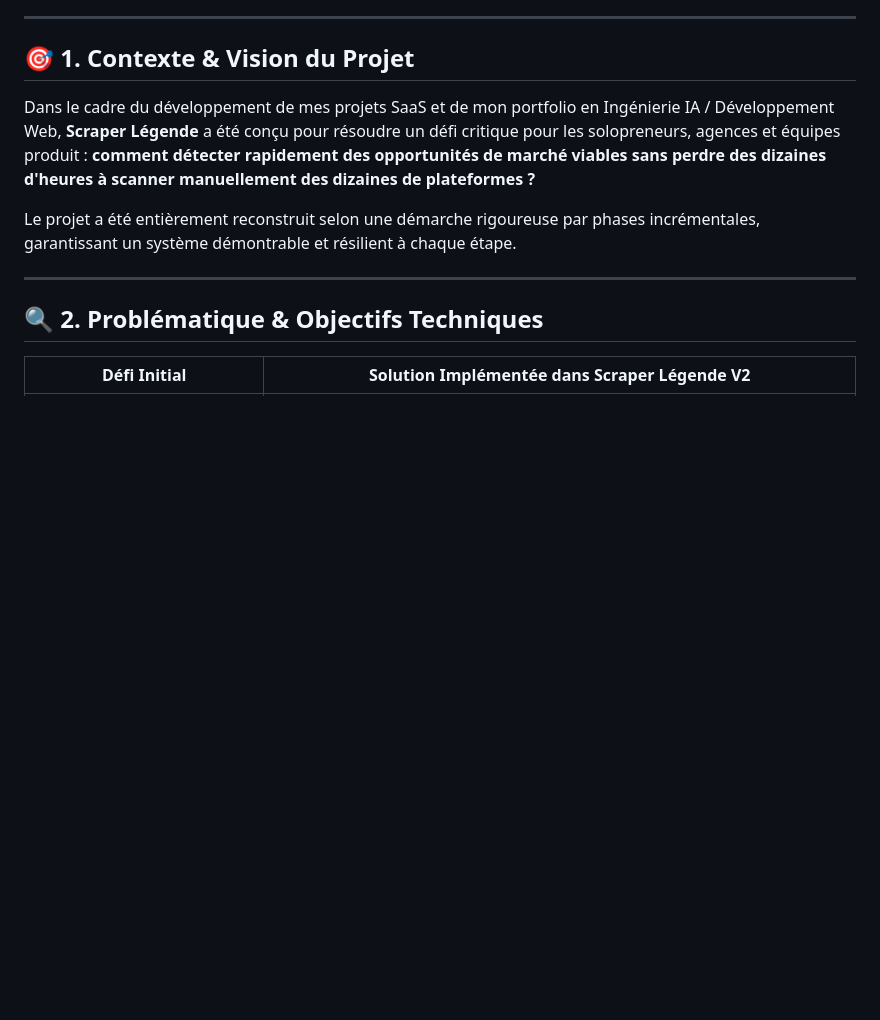
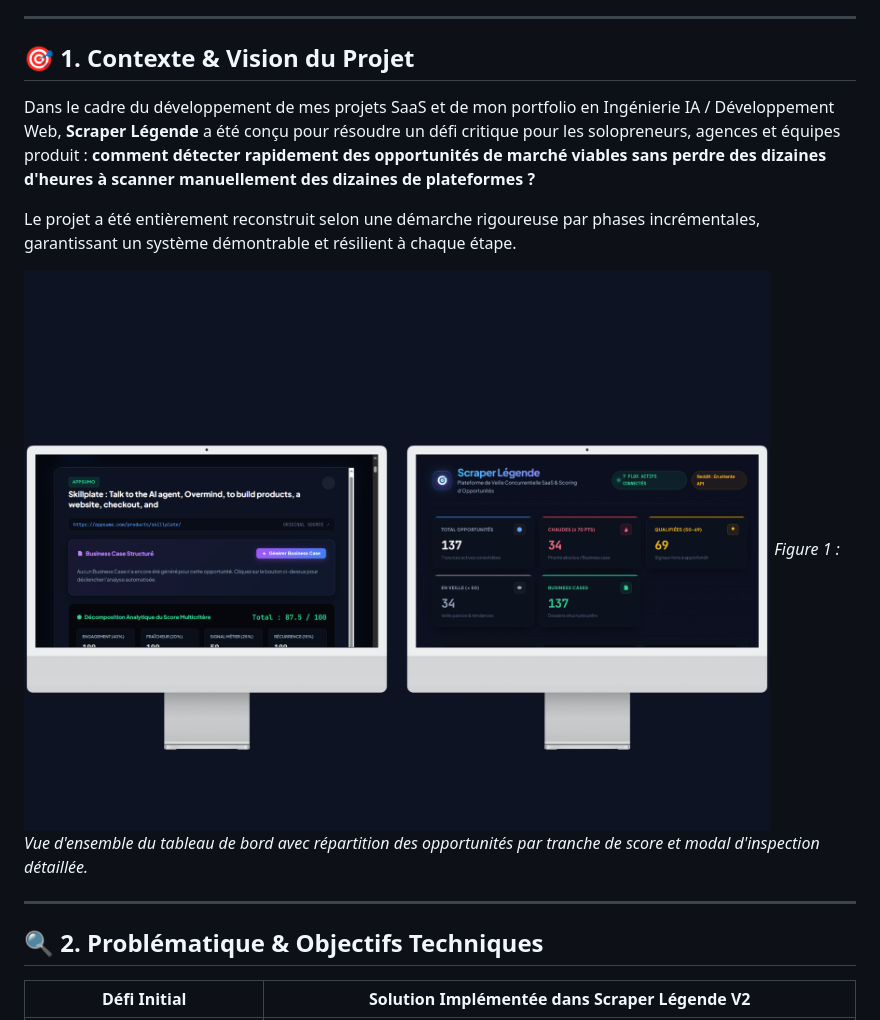
Before and after one commit to netwavestudioweb-creator/scraper_legend, a Markdown page: RAPPORT_ETUDE_DE_CAS.md, the part around the change printed below. Drawn GitHub-style; pictures changed too: docs/preview-showcase.png (added); blank space fills up the shorter version.

```diff
--- a/RAPPORT_ETUDE_DE_CAS.md
+++ b/RAPPORT_ETUDE_DE_CAS.md
@@ -8,6 +8,9 @@
 Dans le cadre du développement de mes projets SaaS et de mon portfolio en Ingénierie IA / Développement Web, **Scraper Légende** a été conçu pour résoudre un défi critique pour les solopreneurs, agences et équipes produit : **comment détecter rapidement des opportunités de marché viables sans perdre des dizaines d'heures à scanner manuellement des dizaines de plateformes ?**
 
 Le projet a été entièrement reconstruit selon une démarche rigoureuse par phases incrémentales, garantissant un système démontrable et résilient à chaque étape.
+
+![Aperçu Général Scraper Légende](./docs/preview-showcase.png)
+*Figure 1 : Vue d'ensemble du tableau de bord avec répartition des opportunités par tranche de score et modal d'inspection détaillée.*
 
 ---
 
```
Also changed, not shown: other parts of RAPPORT_ETUDE_DE_CAS.md (+6 -0 lines), README.md (+13 -0 lines), docs/preview-1-overview.png (added), docs/preview-2-scoring-detail.png (added).
